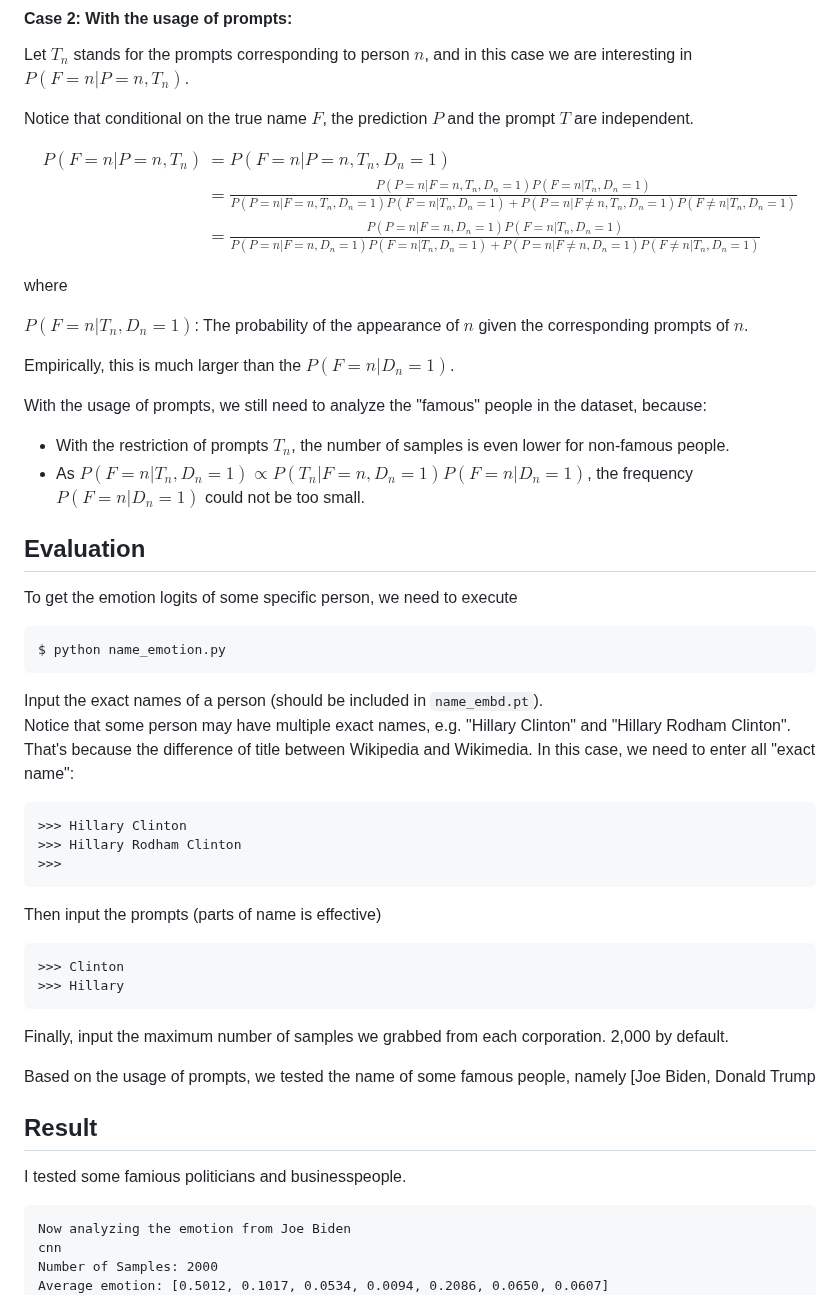
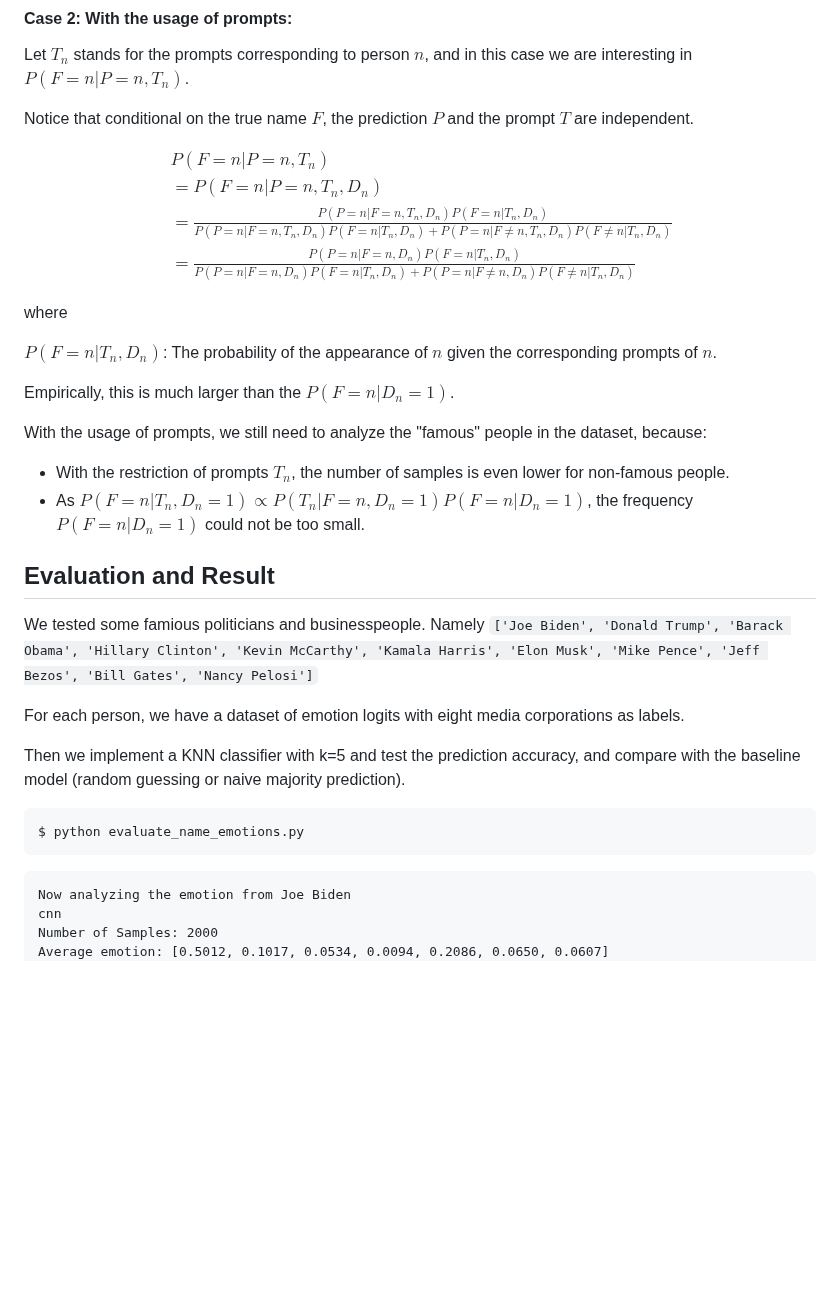
Before and after one commit to Chenfeng-Li/Politician-Image-Project, a Markdown page: README.md, the part around one of its changes. Rendered like a GitHub page; blank space fills up the shorter version.

````diff
--- a/README.md
+++ b/README.md
@@ -217,15 +238,16 @@ Notice that conditional on the true name $F$, the prediction $P$ and the prompt
 
 $$
 \begin{align}
-P(F = n | P = n, T_n) &= P(F = n | P = n, T_n, D_n=1) \\
-&= \frac{P(P = n | F = n, T_n, D_n=1)  P(F = n|T_n, D_n=1)}{P(P = n | F = n,T_n, D_n=1)  P(F = n|T_n, D_n=1) + P(P = n | F \neq n,T_n, D_n=1) P(F \neq n|T_n, D_n=1)}\\
-&= \frac{P(P = n | F = n, D_n=1)  P(F = n|T_n, D_n=1)}{P(P = n | F = n, D_n=1)  P(F = n|T_n, D_n=1) + P(P = n | F \neq n, D_n=1) P(F \neq n|T_n, D_n=1)}
+&P(F = n | P = n, T_n) \\
+&= P(F = n | P = n, T_n, D_n) \\
+&= \frac{P(P = n | F = n, T_n, D_n)  P(F = n|T_n, D_n)}{P(P = n | F = n,T_n, D_n)  P(F = n|T_n, D_n) + P(P = n | F \neq n,T_n, D_n) P(F \neq n|T_n, D_n)}\\
+&= \frac{P(P = n | F = n, D_n)  P(F = n|T_n, D_n)}{P(P = n | F = n, D_n)  P(F = n|T_n, D_n) + P(P = n | F \neq n, D_n) P(F \neq n|T_n, D_n)}
 \end{align}
 $$
 
 where
 
-$P(F = n|T_n, D_n=1)$: The probability of the appearance of $n$ given the corresponding prompts of $n$.
+$P(F = n|T_n, D_n)$: The probability of the appearance of $n$ given the corresponding prompts of $n$.
 
 Empirically, this is much larger than the $P(F = n|D_n=1)$.
 
@@ -236,36 +258,16 @@ With the usage of prompts, we still need to analyze the "famous" people in the d
 </ul>
 
 
+## Evaluation and Result
+We tested some famious politicians and businesspeople. Namely <code>['Joe Biden', 'Donald Trump', 'Barack Obama', 'Hillary Clinton', 'Kevin McCarthy', 'Kamala Harris', 'Elon Musk', 'Mike Pence', 'Jeff Bezos', 'Bill Gates', 'Nancy Pelosi']</code>
 
+For each person, we have a dataset of emotion logits with eight media corporations as labels.
 
+Then we implement a KNN classifier with k=5 and test the prediction accuracy, and compare with the baseline model (random guessing or naive majority prediction).
 
-## Evaluation
-To get the emotion logits of some specific person, we need to execute
 ```
-$ python name_emotion.py
+$ python evaluate_name_emotions.py
 ```
-Input the exact names of a person (should be included in `name_embd.pt`).\
-Notice that some person may have multiple exact names, e.g. "Hillary Clinton" and "Hillary Rodham Clinton". That's because the difference of title between Wikipedia and Wikimedia. In this case, we need to enter all "exact name":
-```
->>> Hillary Clinton
->>> Hillary Rodham Clinton
->>>
-```
-Then input the prompts (parts of name is effective)
-```
->>> Clinton
->>> Hillary
-```
-
-Finally, input the maximum number of samples we grabbed from each corporation. 2,000 by default.
-
-
-Based on the usage of prompts, we tested the name of some famous people, namely [Joe Biden, Donald Trump
-
-
-## Result
-I tested some famious politicians and businesspeople.
-
 
 
 ```
````
Also changed, not shown: other parts of README.md (+52 -11 lines).
